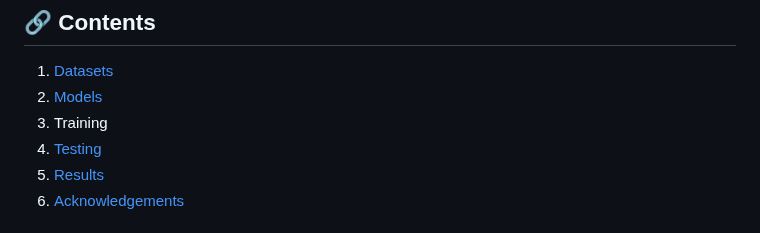
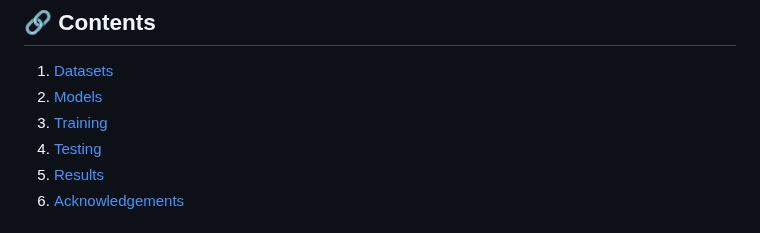
Before and after one commit to zhengchen1999/DOVE, a Markdown page: README.md, the part around the change. Drawn GitHub-style.

Commit message:
update training-link

```diff
--- a/README.md
+++ b/README.md
@@ -97,7 +97,7 @@ pip install pyiqa
 
 1. [Datasets](#datasets)
 1. [Models](#models)
-1. Training
+1. [Training](#training)
 1. [Testing](#testing)
 1. [Results](#results)
 1. [Acknowledgements](#acknowledgements)
```
